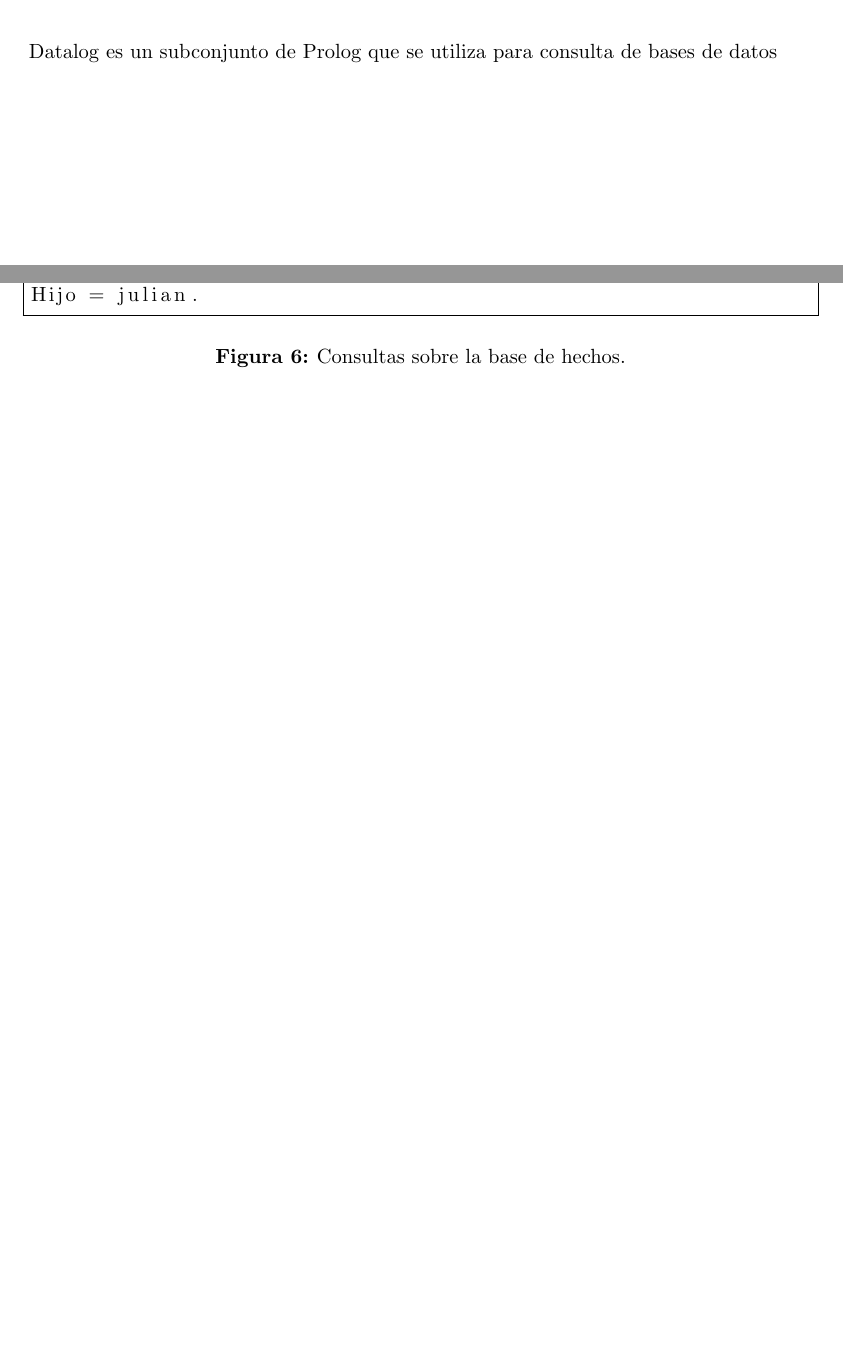
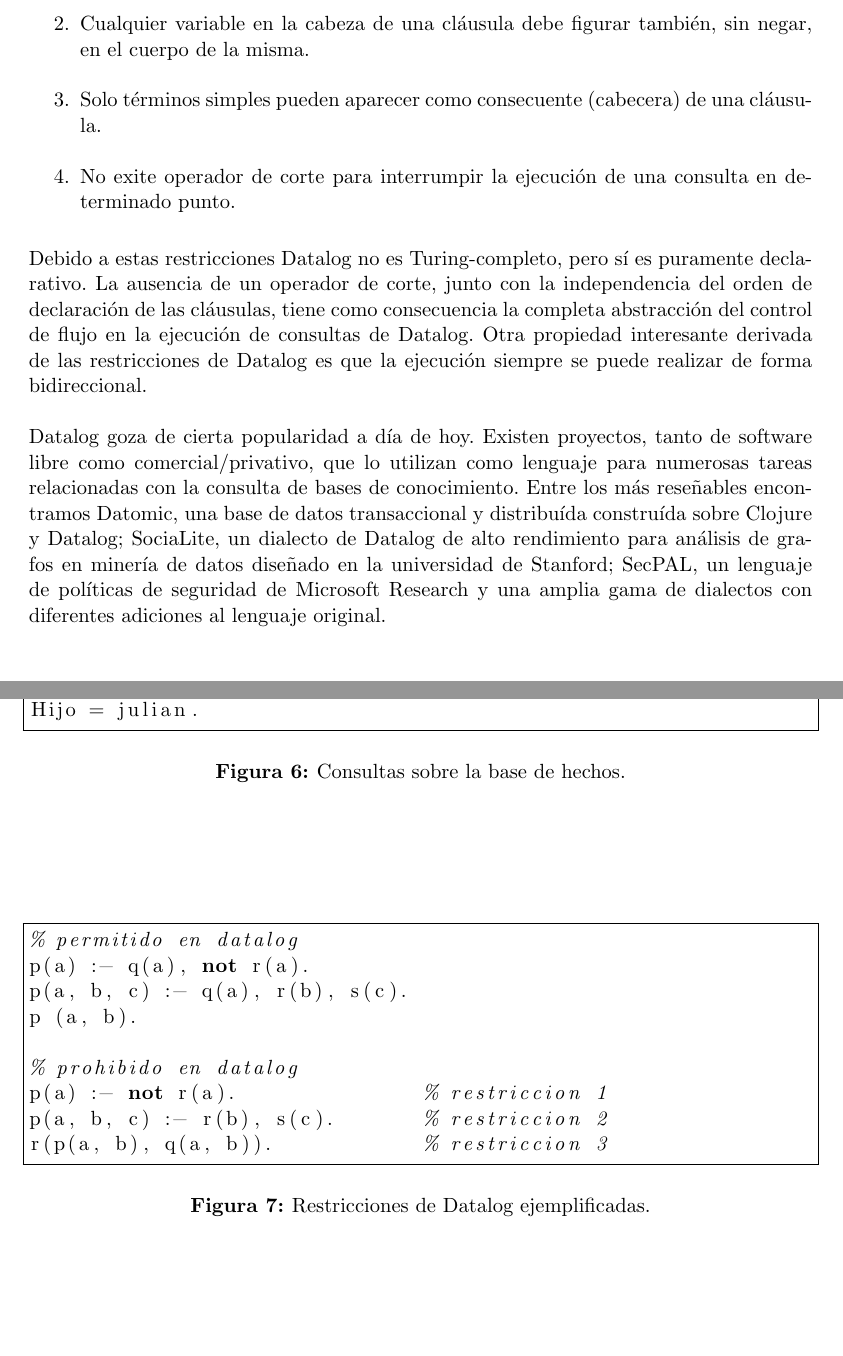
Before and after one commit to Nirei/dlp-p2, a LaTeX document (dlp-p2.tex): two parts of pages 8 and 10 of 10 before the commit and two parts of pages 9 and 10 of 10 after it, joined at a grey line, cut at the place of the change, the shorter picture padded with empty space. Compiled offline with pdfLaTeX.

Commit message:
Avances en Datalog.

```diff
--- a/dlp-p2.tex
+++ b/dlp-p2.tex
@@ -279,4 +280,3 @@ lolol
 lol
 
 \subsection{Datalog}
-Datalog es un subconjunto de Prolog que se utiliza para consulta de bases de datos
@@ -283,3 +287,29 @@ Datalog es un subconjunto de Prolog que se utiliza para consulta de bases de dat
+\item Cualquier variable en la cabeza de una cláusula debe figurar también, sin negar, en el cuerpo de la misma.
+\item Solo términos simples pueden aparecer como consecuente (cabecera) de una cláusula.
+\item No exite operador de corte para interrumpir la ejecución de una consulta en determinado punto.
+\end{enumerate}
+
+\begin{figure}[h]
+\lstset{language=Prolog}
+\begin{lstlisting}[frame=single]
+% permitido en datalog
+p(a) :- q(a), not r(a).
+p(a, b, c) :- q(a), r(b), s(c).
+p (a, b).
+
+% prohibido en datalog
+p(a) :- not r(a).		% restriccion 1
+p(a, b, c) :- r(b), s(c).	% restriccion 2
+r(p(a, b), q(a, b)).		% restriccion 3
+
+\end{lstlisting}
+\caption{Restricciones de Datalog ejemplificadas.}
+\label{fig:restriccionesdatalog}
+\end{figure}
+
+Debido a estas restricciones Datalog no es Turing-completo, pero sí es puramente declarativo. La ausencia de un operador de corte, junto con la independencia del orden de declaración de las cláusulas, tiene como consecuencia la completa abstracción del control de flujo en la ejecución de consultas de Datalog. Otra propiedad interesante derivada de las restricciones de Datalog es que la ejecución siempre se puede realizar de forma bidireccional.
+
+Datalog goza de cierta popularidad a día de hoy. Existen proyectos, tanto de software libre como comercial/privativo, que lo utilizan como lenguaje para numerosas tareas relacionadas con la consulta de bases de conocimiento. Entre los más reseñables encontramos Datomic, una base de datos transaccional y distribuída construída sobre Clojure y Datalog; SociaLite, un dialecto de Datalog de alto rendimiento para análisis de grafos en minería de datos diseñado en la universidad de Stanford; SecPAL, un lenguaje de políticas de seguridad de Microsoft Research y una amplia gama de dialectos con diferentes adiciones al lenguaje original.
 
 \subsection{Clingo}
 lol
```
Also changed, not shown: dlp-p2.pdf, dlp-p2.tex (17 more changed lines).
